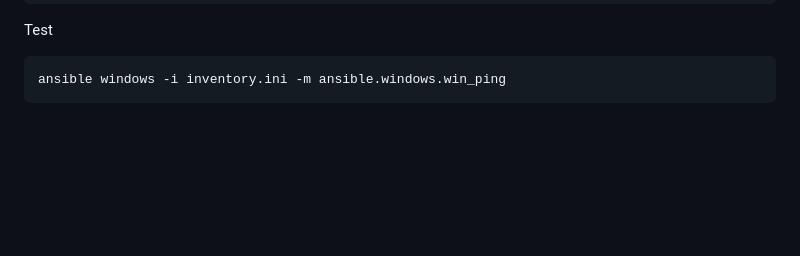
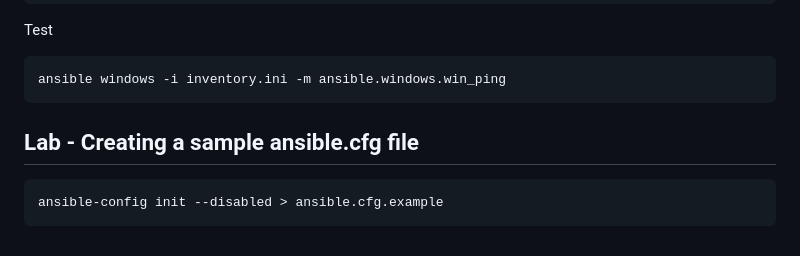
Before and after one commit to tektutor/ansible-oct-2026, a Markdown page: Day3/README.md, the part around the change. GitHub-like rendering; blank space fills up the shorter version.

````diff
--- a/Day3/README.md
+++ b/Day3/README.md
@@ -439,3 +439,8 @@ Test
 ```
 ansible windows -i inventory.ini -m ansible.windows.win_ping
 ```
+
+## Lab - Creating a sample ansible.cfg file
+```
+ansible-config init --disabled > ansible.cfg.example
+```
````
